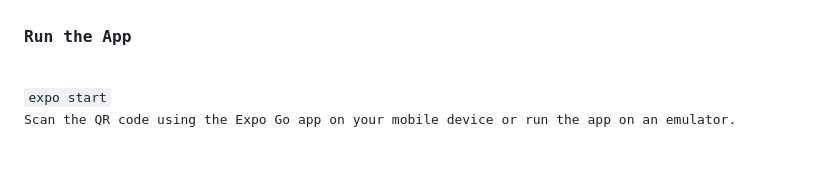
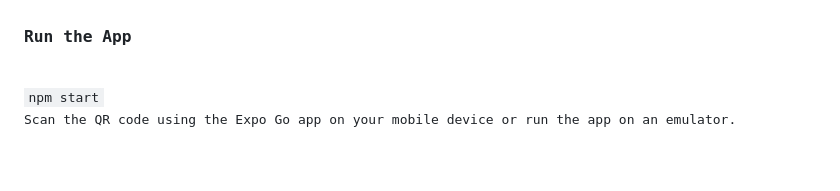
Before and after one commit to AunderscoreYoussef/Discounty, a Markdown page: README.md, the part around the change. GitHub-like rendering.

```diff
--- a/README.md
+++ b/README.md
@@ -106,7 +106,7 @@ Locate the following line:</p>
 <p>Replace the URL with the endpoint of your Django API where store information is served. Make sure your API is running and accessible. For development's sake, it is recommended to input custom IP and port through Django's <code>runserver</code> command. <a href="#example">Example</a>.</p>
 
 <h3>Run the App</h3>
-<code>expo start</code>
+<code>npm start</code>
 <p>Scan the QR code using the Expo Go app on your mobile device or run the app on an emulator.</p>
 
 <h3>Explore Discounty</h3>
```
